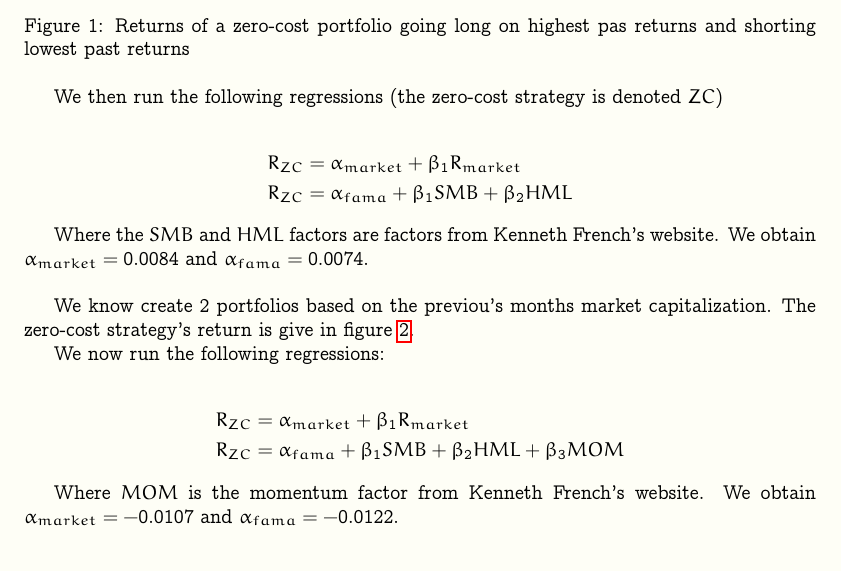
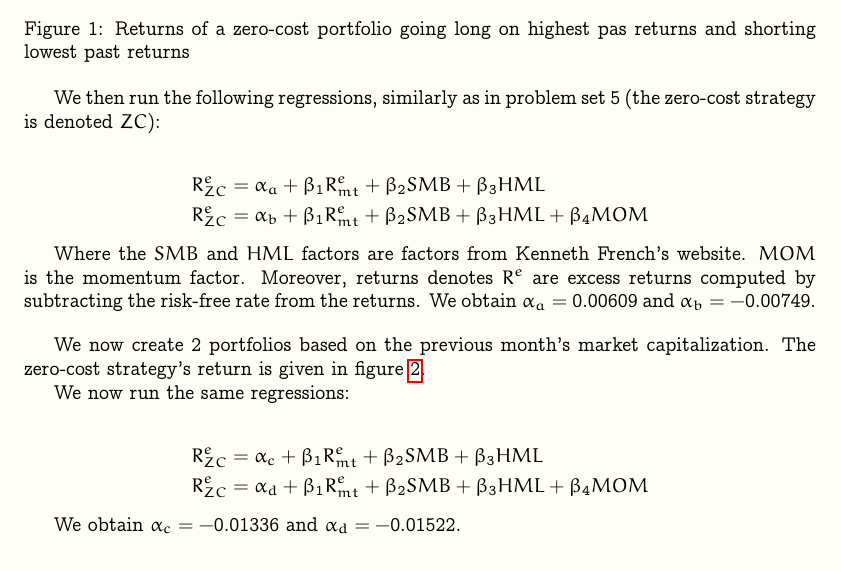
Before and after one commit to dan98/MFEinvestments, a LaTeX problem sheet (hw8/solution.tex): part of page 3 of 4, cut so that both start at the same text. Compiled offline with pdfLaTeX.

Commit message:
some changes to hw8 ex2

```diff
--- a/hw8/solution.tex
+++ b/hw8/solution.tex
@@ -153,18 +153,18 @@ After creating 10 portfolios sorted by average return computed as described in t
     \label{ps8_ex2_plot1}
 \end{figure}
 
-We then run the following regressions (the zero-cost strategy is denoted $ZC$)
+We then run the following regressions, similarly as in problem set 5 (the zero-cost strategy is denoted $ZC$):
 
 \begin{align*}
-	R_{ZC} &= \alpha_{market} + \beta_1 R_{market} \\
-	R_{ZC}  &= \alpha_{fama} + \beta_1 SMB + \beta_2 HML
+	R^{e}_{ZC} &= \alpha_a +  \beta_1 R^e_{mt} + \beta_2 SMB + \beta_3 HML \\
+	R^{e}_{ZC}  &= \alpha_b + \beta_1 R^e_{mt} + \beta_2 SMB + \beta_3 HML + \beta_4 MOM
 \end{align*}
 
-Where the $SMB$ and $HML$ factors are factors from Kenneth French’s website. We obtain $\alpha_{market} = 0.0084$ and $\alpha_{fama} = 0.0074$.
+Where the $SMB$ and $HML$ factors are factors from Kenneth French’s website. $MOM$ is the momentum factor. Moreover, returns denotes $R^e$ are excess returns computed by subtracting the risk-free rate from the returns. We obtain $\alpha_{a} = 0.00609$ and $\alpha_{b} = -0.00749$.
 
 \bigbreak
 
-We know create 2 portfolios based on the previou's months market capitalization.  The zero-cost strategy's return is give in figure \ref{ps8_ex2_plot2}.
+We now create 2 portfolios based on the previous month's market capitalization.  The zero-cost strategy's return is given in figure \ref{ps8_ex2_plot2}.
 
 \begin{figure}[h]
     \centering
@@ -173,14 +173,14 @@ We know create 2 portfolios based on the previou's months market capitalization.
     \label{ps8_ex2_plot2}
 \end{figure}
 
-We now run the following regressions:
+We now run the same regressions:
 
 \begin{align*}
-	R_{ZC} &= \alpha_{market} + \beta_1 R_{market} \\
-	R_{ZC}  &= \alpha_{fama} + \beta_1 SMB + \beta_2 HML + \beta_3 MOM
+	R^{e}_{ZC} &= \alpha_c +  \beta_1 R^e_{mt}  + \beta_2 SMB + \beta_3 HML \\
+	R^{e}_{ZC}  &= \alpha_d + \beta_1 R^e_{mt} + \beta_2 SMB + \beta_3 HML + \beta_4 MOM
 \end{align*}
 
-Where $MOM$ is the momentum factor from Kenneth French’s website. We obtain $\alpha_{market} = -0.0107$ and $\alpha_{fama} = -0.0122$.
+We obtain $\alpha_{c} = -0.01336$ and $\alpha_{d} = -0.01522$.
 
 \end{document}
 
```
